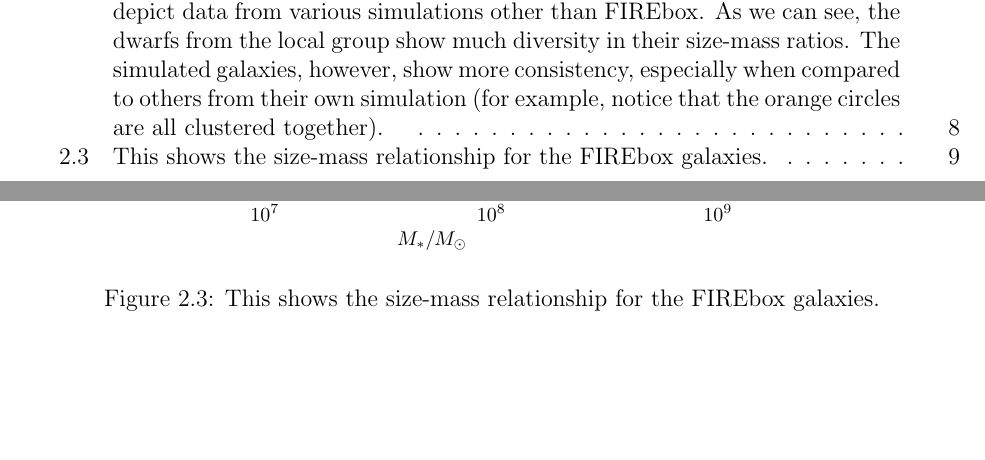
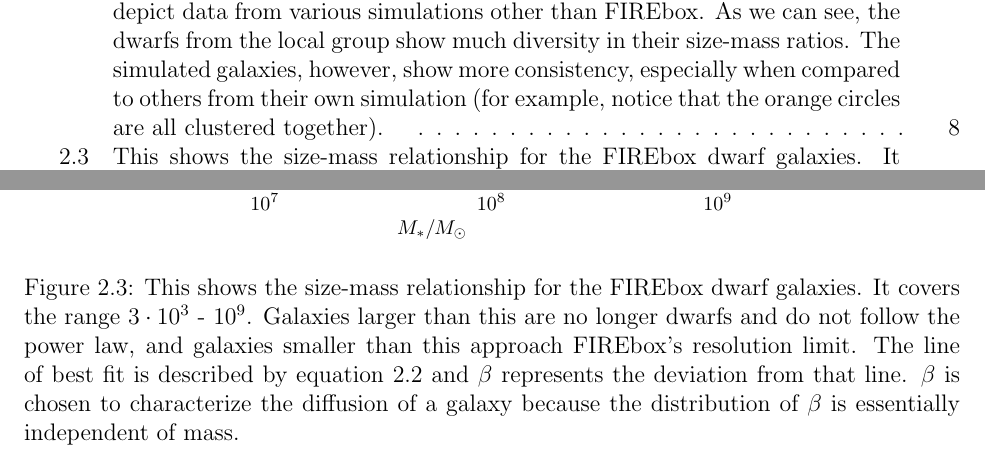
Before and after one commit to mkzeender/thesis, a LaTeX thesis (paper/main.tex, which reads paper/Chapters/Chapter2.tex): two parts of pages 6 and 15 of 18, joined at a grey line, cut so that both start at the same text, the shorter picture padded with empty space. Compiled offline with pdfLaTeX.

Commit message:
size-mass-fig-description

```diff
--- a/paper/Chapters/Chapter2.tex
+++ b/paper/Chapters/Chapter2.tex
@@ -33,7 +33,9 @@ Other parameters that we will use are a galaxy's position in space and its flyby
     \centering
     \input{fig.stars-mass-size-r50.pgf}
     % TODO: prettify this graph?
-    \caption{This shows the size-mass relationship for the FIREbox galaxies. }
+    \caption{
+        This shows the size-mass relationship for the FIREbox dwarf galaxies. It covers the range $3 \cdot 10^3$ - $10^9$. Galaxies larger than this are no longer dwarfs and do not follow the power law, and galaxies smaller than this approach FIREbox's resolution limit. The line of best fit is described by equation \ref{equ:linear-rel} and $\beta$ represents the deviation from that line. $\beta$ is chosen to characterize the diffusion of a galaxy because the distribution of $\beta$ is essentially independent of mass.
+    }
     \label{fig:size-mass}
 \end{figure}
 
```
Also changed, not shown: paper/main.pdf.
